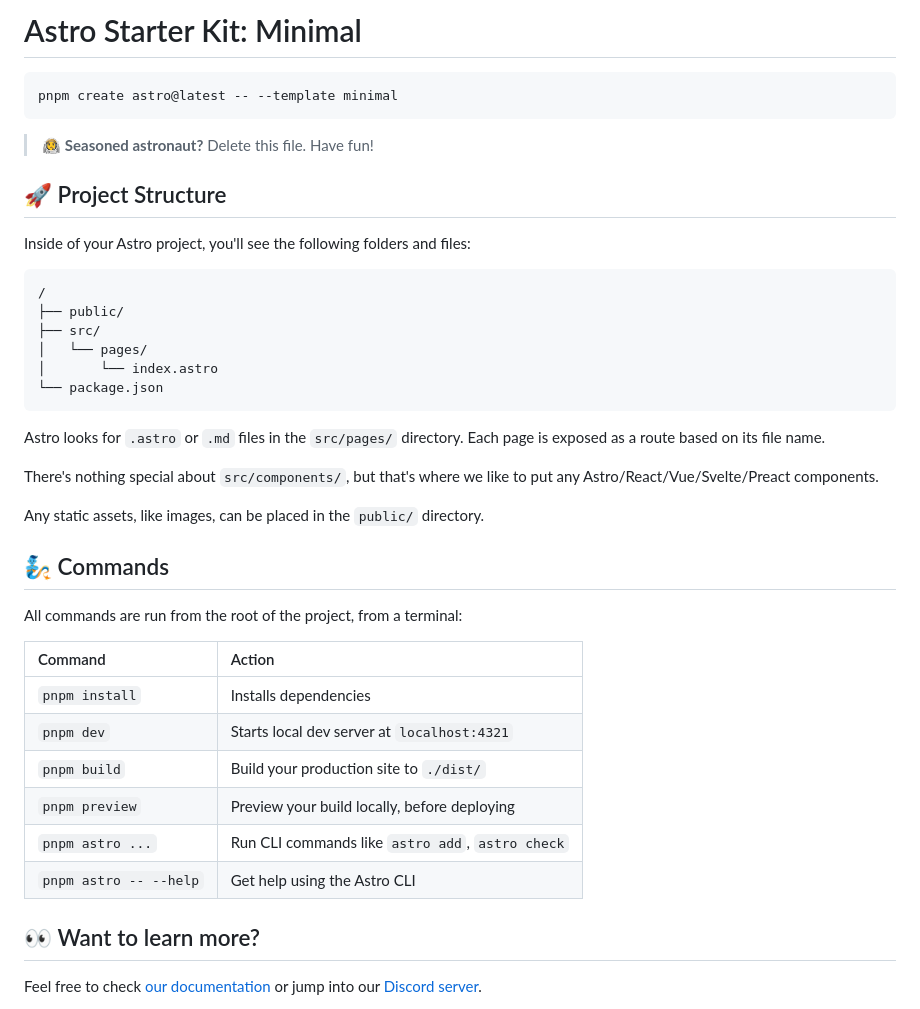
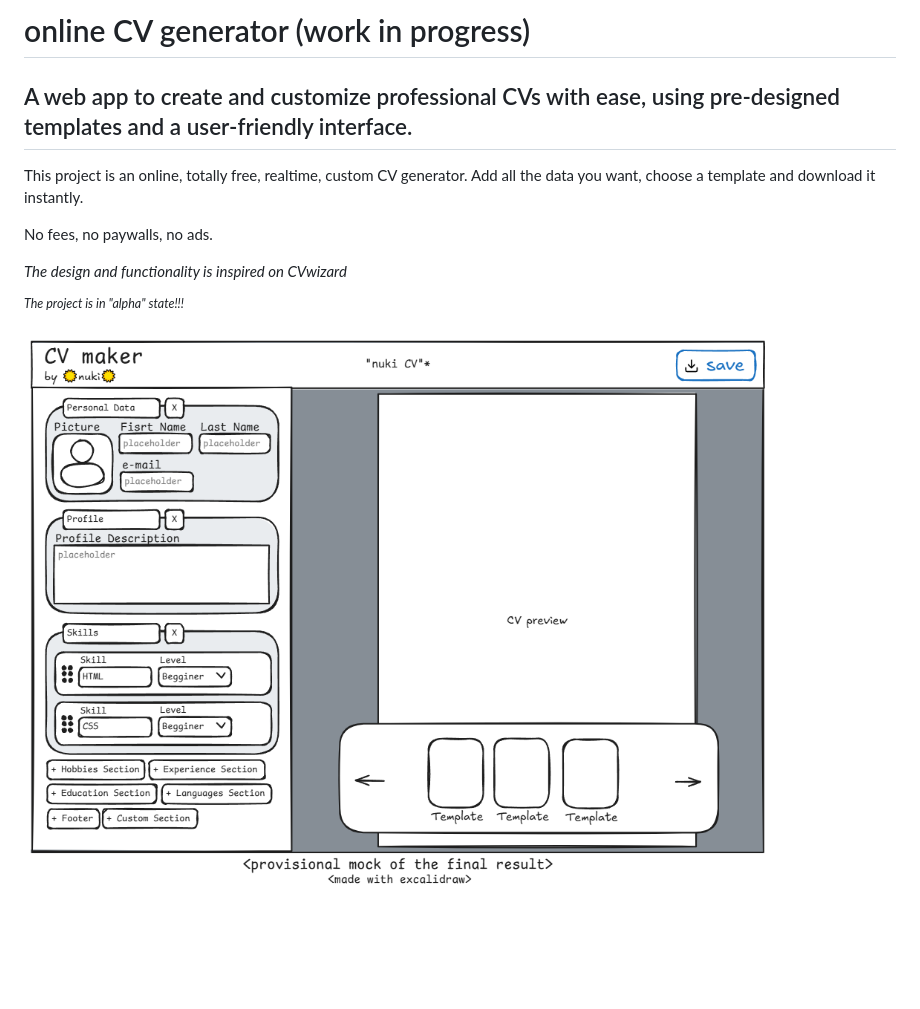
Before and after one commit to nuki-ve/cv-generator, a Markdown page: README.md, the part around the change. Rendered like a GitHub page; pictures changed too: imgs/cv-generator mock.png (added); blank space fills up the shorter version.

````diff
--- a/README.md
+++ b/README.md
@@ -1,43 +1,13 @@
-# Astro Starter Kit: Minimal
+# online CV generator (work in progress)
 
-```sh
-pnpm create astro@latest -- --template minimal
-```
+## A web app to create and customize professional CVs with ease, using pre-designed templates and a user-friendly interface.
 
-> 🧑‍🚀 **Seasoned astronaut?** Delete this file. Have fun!
+This project is an online, totally free, realtime, custom CV generator. Add all the data you want, choose a template and download it instantly.
 
-## 🚀 Project Structure
+No fees, no paywalls, no ads.
 
-Inside of your Astro project, you'll see the following folders and files:
+*The design and functionality is inspired on CVwizard*
 
-```text
-/
-├── public/
-├── src/
-│   └── pages/
-│       └── index.astro
-└── package.json
-```
+*<sup>The project is in "alpha" state!!!</sup>*
 
-Astro looks for `.astro` or `.md` files in the `src/pages/` directory. Each page is exposed as a route based on its file name.
-
-There's nothing special about `src/components/`, but that's where we like to put any Astro/React/Vue/Svelte/Preact components.
-
-Any static assets, like images, can be placed in the `public/` directory.
-
-## 🧞 Commands
-
-All commands are run from the root of the project, from a terminal:
-
-| Command                   | Action                                           |
-| :------------------------ | :----------------------------------------------- |
-| `pnpm install`             | Installs dependencies                            |
-| `pnpm dev`             | Starts local dev server at `localhost:4321`      |
-| `pnpm build`           | Build your production site to `./dist/`          |
-| `pnpm preview`         | Preview your build locally, before deploying     |
-| `pnpm astro ...`       | Run CLI commands like `astro add`, `astro check` |
-| `pnpm astro -- --help` | Get help using the Astro CLI                     |
-
-## 👀 Want to learn more?
-
-Feel free to check [our documentation](https://docs.astro.build) or jump into our [Discord server](https://astro.build/chat).
+<img src='./imgs/cv-generator mock.png' alt='web app diagram'>
````
Also changed, not shown: 7 other files.
